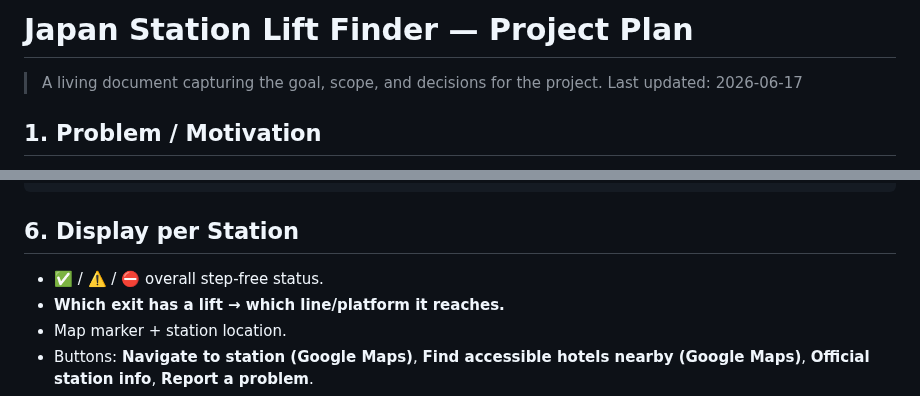
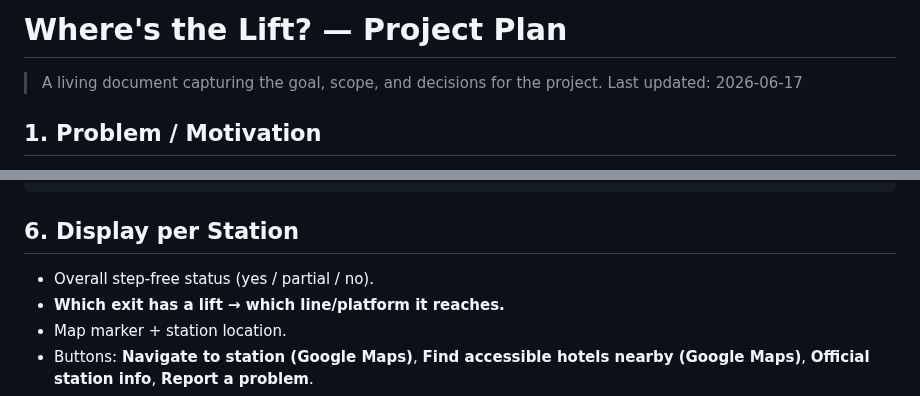
Before and after one commit to jonecheung/chatbox, a Markdown page: PROJECT_PLAN.md, 2 parts joined by grey strips. GitHub-like rendering.

```diff
--- a/PROJECT_PLAN.md
+++ b/PROJECT_PLAN.md
@@ -1,4 +1,4 @@
-# Japan Station Lift Finder — Project Plan
+# Where's the Lift? — Project Plan
 
 > A living document capturing the goal, scope, and decisions for the project.
 > Last updated: 2026-06-17
@@ -86,7 +86,7 @@ hotel near a station they can actually get in and out of.
 
 ## 6. Display per Station
 
-- ✅ / ⚠️ / ⛔ overall step-free status.
+- Overall step-free status (yes / partial / no).
 - **Which exit has a lift → which line/platform it reaches.**
 - Map marker + station location.
 - Buttons: **Navigate to station (Google Maps)**, **Find accessible hotels
```
Also changed, not shown: other parts of PROJECT_PLAN.md (+5 -5 lines), README.md (+9 -9 lines), docs/preview/desktop-detail.png, docs/preview/mobile-detail.png, docs/preview/mobile.png, 4 other files.
